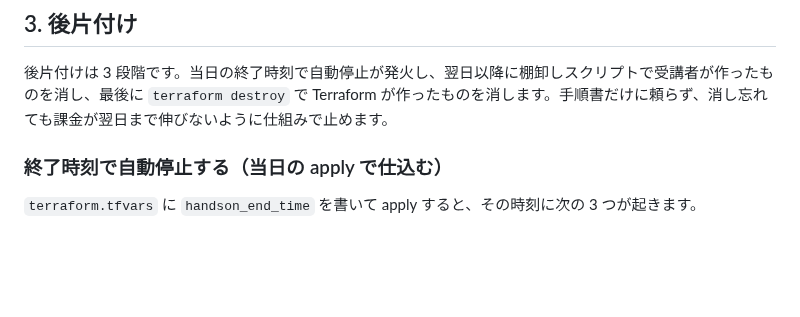
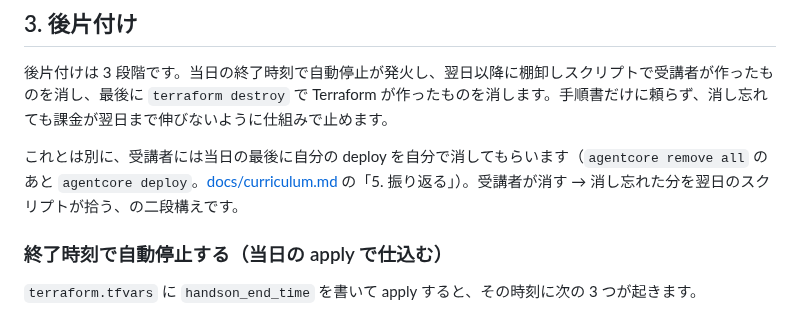
Before and after one commit to umitsu-tech/agentcore-handson-env, a Markdown page: docs/operations.md, the part around the change. Drawn GitHub-style; blank space fills up the shorter version.

Commit message:
受講者が当日自分の deploy を消す前提を後片付けの手順に書き足す (#17 #46)

```diff
--- a/docs/operations.md
+++ b/docs/operations.md
@@ -133,6 +133,8 @@ aws ssm start-session --target <インスタンスID>
 
 後片付けは 3 段階です。当日の終了時刻で自動停止が発火し、翌日以降に棚卸しスクリプトで受講者が作ったものを消し、最後に `terraform destroy` で Terraform が作ったものを消します。手順書だけに頼らず、消し忘れても課金が翌日まで伸びないように仕組みで止めます。
 
+これとは別に、受講者には当日の最後に自分の deploy を自分で消してもらいます（`agentcore remove all` のあと `agentcore deploy`。[docs/curriculum.md](curriculum.md) の「5. 振り返る」）。受講者が消す → 消し忘れた分を翌日のスクリプトが拾う、の二段構えです。
+
 ### 終了時刻で自動停止する（当日の apply で仕込む）
 
 `terraform.tfvars` に `handson_end_time` を書いて apply すると、その時刻に次の 3 つが起きます。
```
